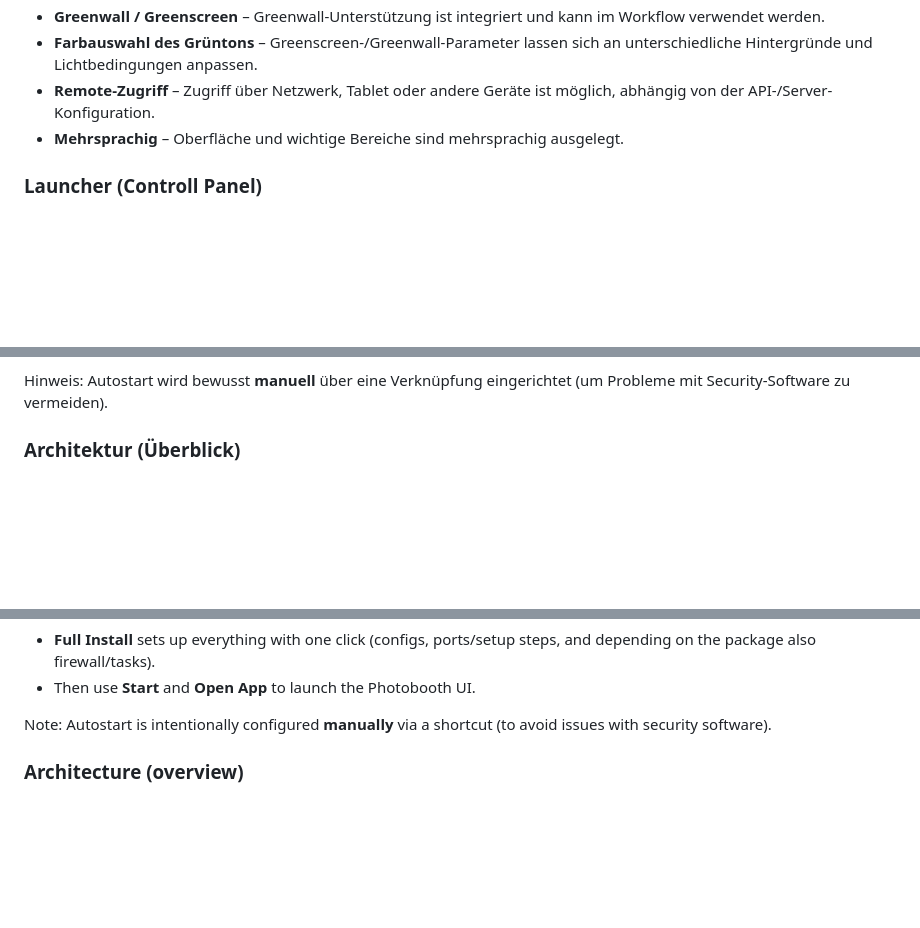
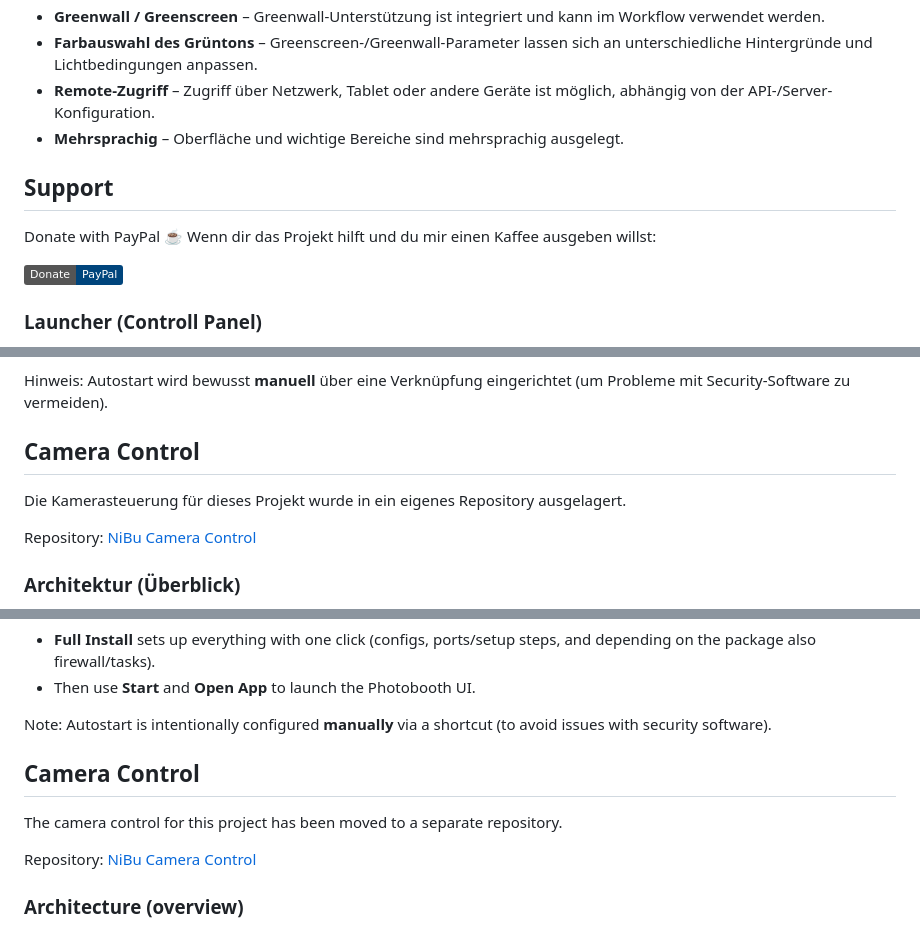
Before and after one commit to Jumbo125/NiBu-Photobox-Software, a Markdown page: README.md, 3 parts joined by grey strips. GitHub-like rendering; badges without logos; blank space fills up the shorter version.

```diff
--- a/README.md
+++ b/README.md
@@ -47,6 +47,13 @@ Browser-basierte Steuerung für eine Fotobox im Kioskbetrieb: **Startscreen**, *
 - **Remote-Zugriff** – Zugriff über Netzwerk, Tablet oder andere Geräte ist möglich, abhängig von der API-/Server-Konfiguration.
 - **Mehrsprachig** – Oberfläche und wichtige Bereiche sind mehrsprachig ausgelegt.
 
+## Support
+
+Donate with PayPal ☕
+Wenn dir das Projekt hilft und du mir einen Kaffee ausgeben willst:
+
+[![Donate with PayPal ☕](https://img.shields.io/badge/Donate-PayPal-00457C?logo=paypal&logoColor=white)](https://www.paypal.me/andreasrottmann92)
+
 ### Launcher (Controll Panel)
 
 Der **NiBu Photobooth Launcher** ist der einfache Startpunkt für Operatoren. Er prüft die wichtigsten Dienste und startet/stoppt sie gesammelt.
@@ -68,6 +75,13 @@ Der **NiBu Photobooth Launcher** ist der einfache Startpunkt für Operatoren. Er
 - Danach im Hauptfenster **Start** klicken und mit **App öffnen** die Photobox starten.
 
 Hinweis: Autostart wird bewusst **manuell** über eine Verknüpfung eingerichtet (um Probleme mit Security-Software zu vermeiden).
+
+## Camera Control
+
+Die Kamerasteuerung für dieses Projekt wurde in ein eigenes Repository ausgelagert.
+
+Repository:
+[NiBu Camera Control](https://github.com/Jumbo125/NiBu-Camera-Control)
 
 ### Architektur (Überblick)
 ![Architektur-Skizze](config-skizze/photobox_architektur.png)
@@ -283,6 +303,13 @@ The **NiBu Photobooth Launcher** is the operator-friendly entry point. It checks
 - Then use **Start** and **Open App** to launch the Photobooth UI.
 
 Note: Autostart is intentionally configured **manually** via a shortcut (to avoid issues with security software).
+
+## Camera Control
+
+The camera control for this project has been moved to a separate repository.
+
+Repository:
+[NiBu Camera Control](https://github.com/Jumbo125/NiBu-Camera-Control)
 
 ### Architecture (overview)
 
```
Also changed, not shown: other parts of README.md (+6 -0 lines).
